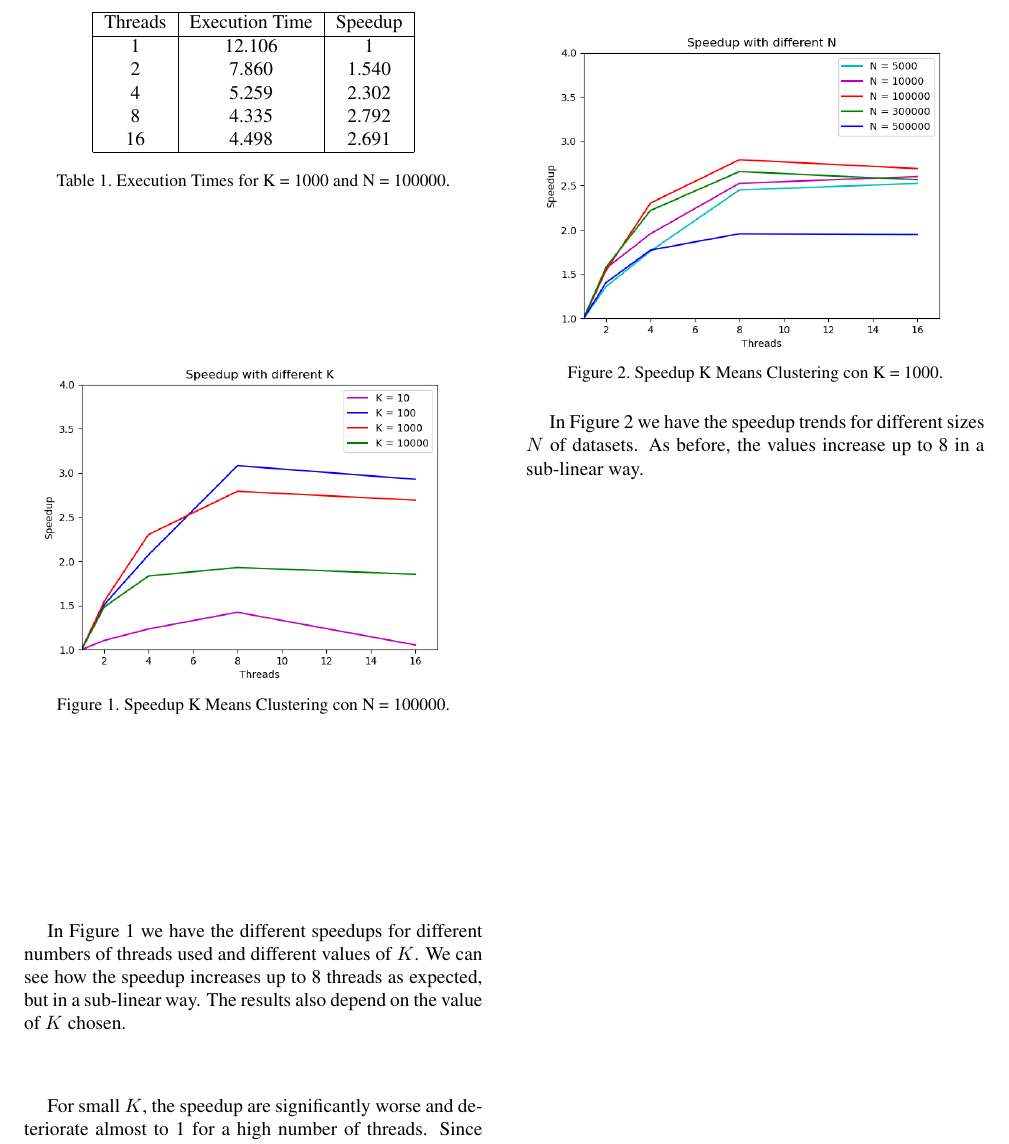
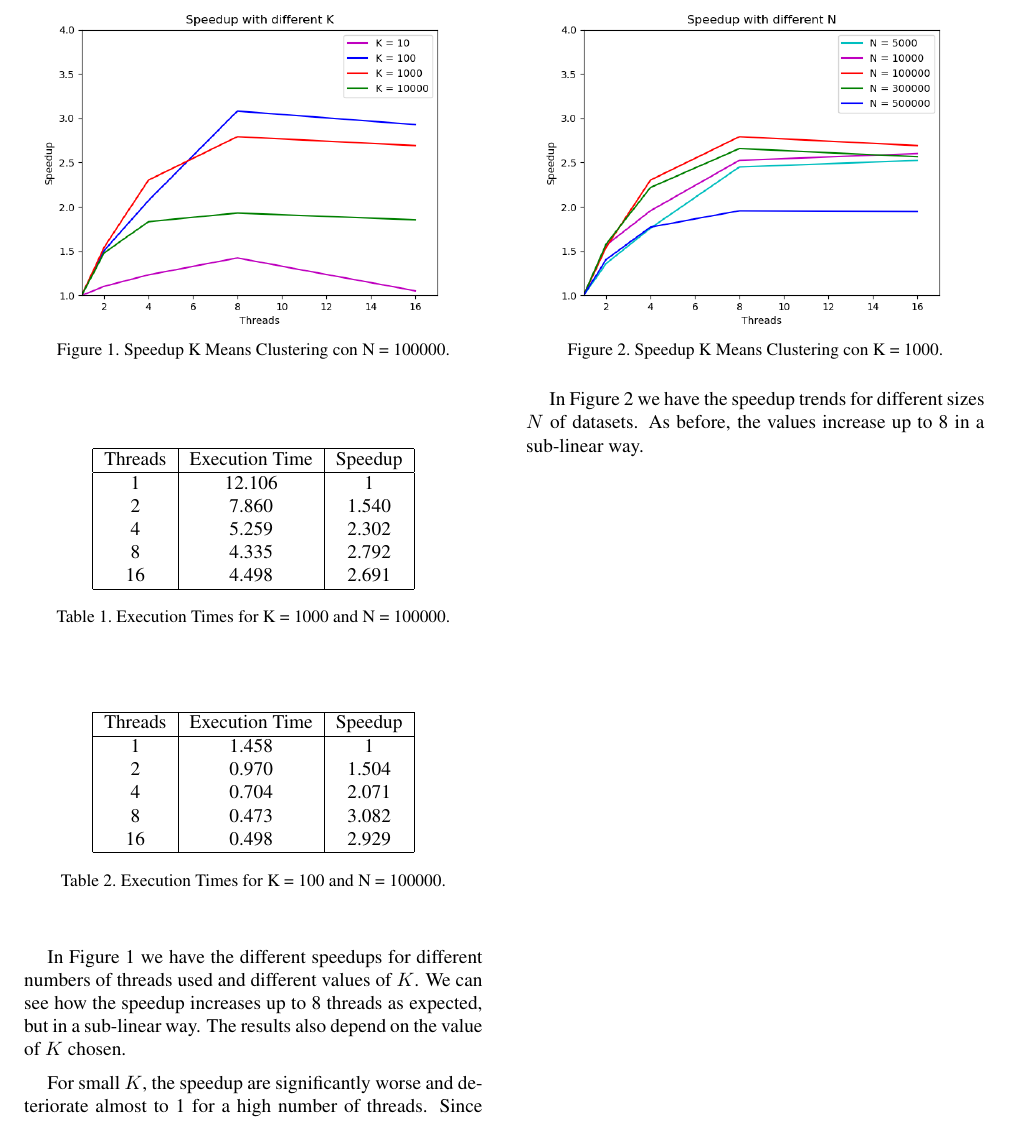
Before and after one commit to BeatricePaoli/KMeansClustering, a LaTeX paper (paper/KMeansClustering.tex): part of page 3 of 3, cut so that both start at the same text. Compiled offline with pdfLaTeX.

Commit message:
added table + writing presentation (wip)

```diff
--- a/paper/KMeansClustering.tex
+++ b/paper/KMeansClustering.tex
@@ -164,13 +164,8 @@ Since the algorithm has the hyperparameter $K$ for the number of clusters, diffe
 	\label{fig:speedup_k}
 \end{figure}
 
-In Figure \ref{fig:speedup_k} we have the different speedups for different numbers of threads used and different values of $K$. We can see how the speedup increases up to 8 threads as expected, but in a sub-linear way.
-The results also depend on the value of $K$ chosen.
 
-For small $K$, the speedup are significantly worse and deteriorate almost to 1 for a high number of threads. Since the work of each thread consists mainly on computing all the distances between a point and all centroids to find the closest cluster, so for small numbers of $K$ the computation of each thread can become too little and the gain in speedup is lost due to thread management.
-
-
-\begin{table}
+\begin{table}[H]
 	\begin{center}
 		\begin{tabular}{|c|c|c|}
 			\hline
@@ -185,8 +180,31 @@ Threads & Execution Time & Speedup \\
 		\end{tabular}
 	\end{center}
 	\caption{Execution Times for K = 1000 and N = 100000.}
-\label{tab:speedup_k_n}
+	\label{tab:speedup_k_n_1}
 \end{table}
+
+\begin{table}[H]
+	\begin{center}
+		\begin{tabular}{|c|c|c|}
+			\hline
+			Threads & Execution Time & Speedup \\
+			\hline
+			1 & 1.458 & 1 \\
+			2 & 0.970 & 1.504 \\
+			4 & 0.704 & 2.071 \\
+			8 & 0.473 & 3.082 \\
+			16 & 0.498 & 2.929 \\
+			\hline
+		\end{tabular}
+	\end{center}
+	\caption{Execution Times for K = 100 and N = 100000.}
+	\label{tab:speedup_k_n_2}
+\end{table}
+
+In Figure \ref{fig:speedup_k} we have the different speedups for different numbers of threads used and different values of $K$. We can see how the speedup increases up to 8 threads as expected, but in a sub-linear way.
+The results also depend on the value of $K$ chosen.
+
+For small $K$, the speedup are significantly worse and deteriorate almost to 1 for a high number of threads. Since the work of each thread consists mainly on computing all the distances between a point and all centroids to find the closest cluster, so for small numbers of $K$ the computation of each thread can become too little and the gain in speedup is lost due to thread management.
 
 \begin{figure}[H]
 	\includegraphics[width=\linewidth]{images/speedup_by_n.png}
```
Also changed, not shown: paper/KMeansClustering.pdf, presentation/images/speedup_def.png (added), presentation/images/table2.png (added), paper/KMeansClustering.tex (1 more changed lines), 1 other file. Lines whose indentation alone changed are shown as unchanged.
